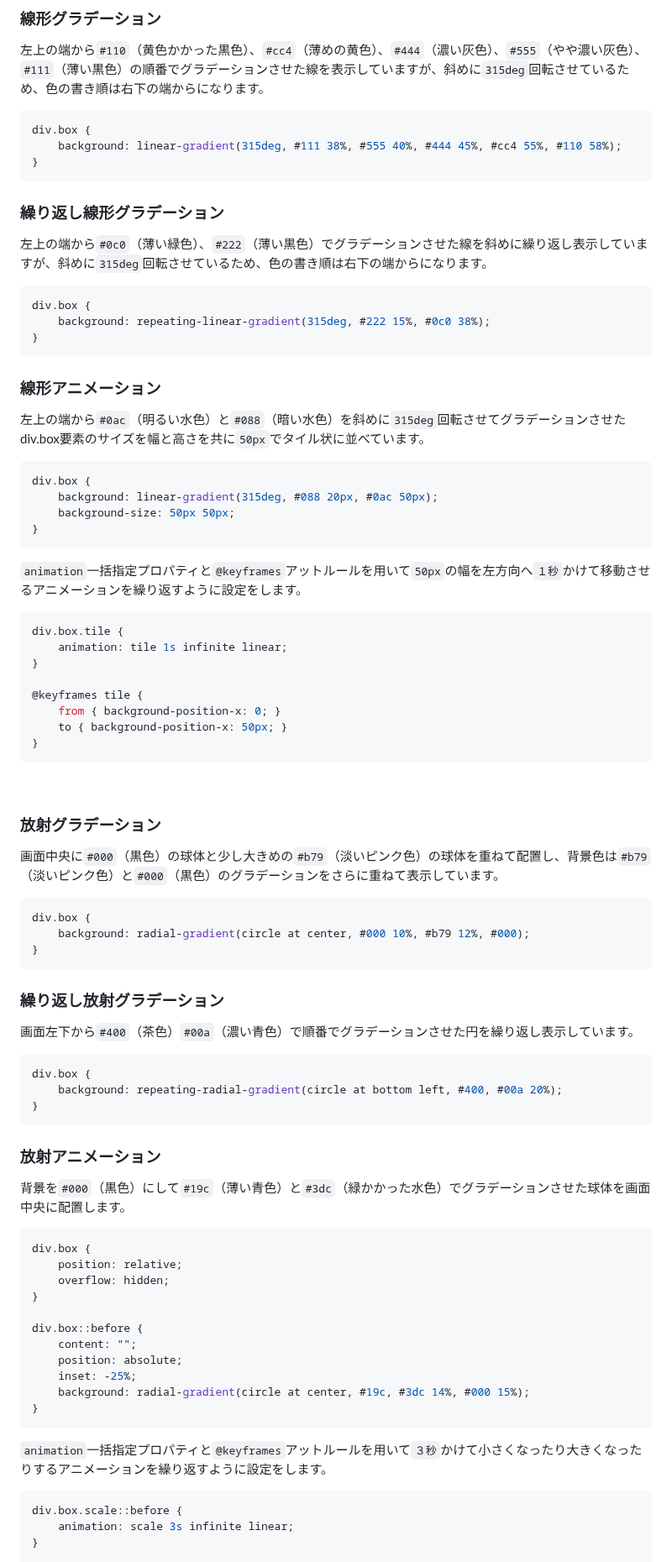
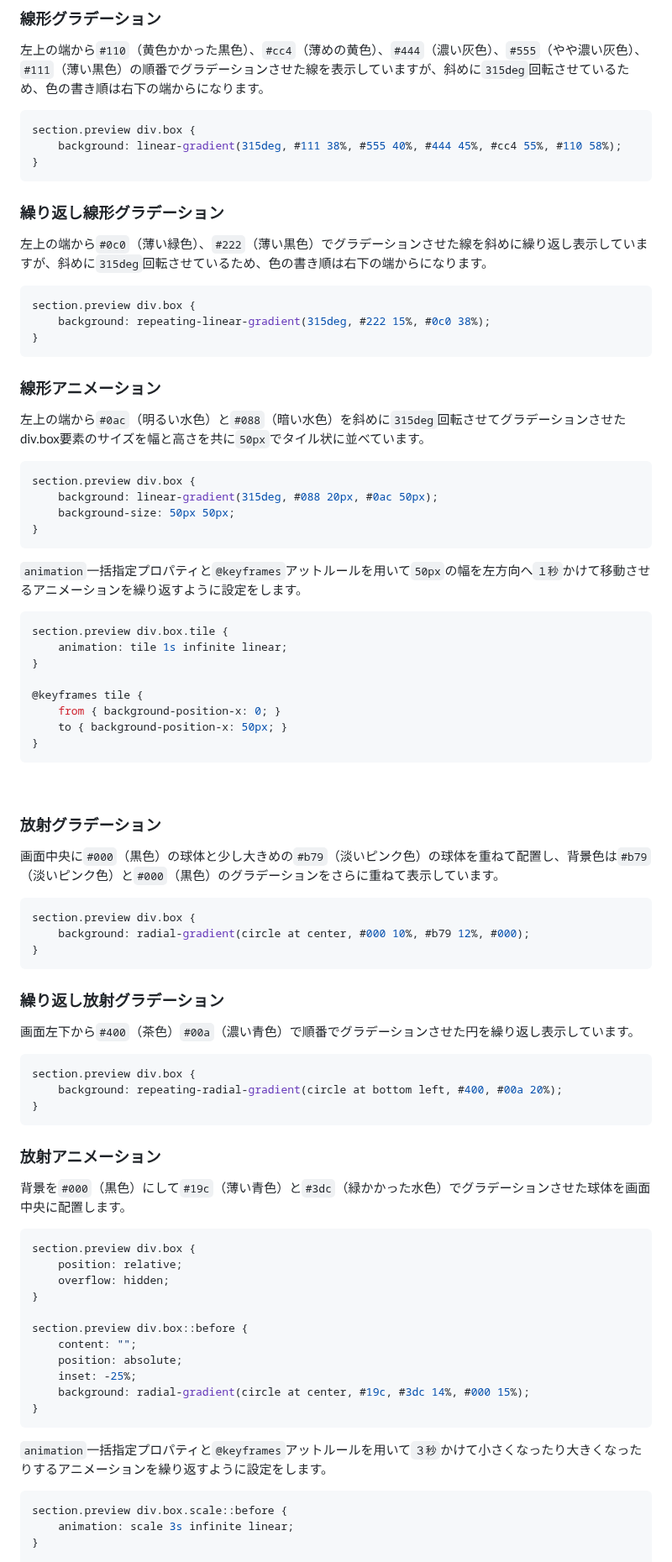
Before and after one commit to YScyber/gradation, a Markdown page: README.md, the part around one of its changes. Shown at 84% size. Drawn GitHub-style.

````diff
--- a/README.md
+++ b/README.md
@@ -88,7 +88,7 @@ button.addEventListener("click", () => { // button要素をクリック
 左上の端から`#110`（黄色かかった黒色）、`#cc4`（薄めの黄色）、`#444`（濃い灰色）、`#555`（やや濃い灰色）、`#111`（薄い黒色）の順番でグラデーションさせた線を表示していますが、斜めに`315deg`回転させているため、色の書き順は右下の端からになります。
 
 ```css
-div.box {
+section.preview div.box {
     background: linear-gradient(315deg, #111 38%, #555 40%, #444 45%, #cc4 55%, #110 58%);
 }
 ```
@@ -98,7 +98,7 @@ div.box {
 左上の端から`#0c0`（薄い緑色）、`#222`（薄い黒色）でグラデーションさせた線を斜めに繰り返し表示していますが、斜めに`315deg`回転させているため、色の書き順は右下の端からになります。
 
 ```css
-div.box {
+section.preview div.box {
     background: repeating-linear-gradient(315deg, #222 15%, #0c0 38%);
 }
 ```
@@ -108,7 +108,7 @@ div.box {
 左上の端から`#0ac`（明るい水色）と`#088`（暗い水色）を斜めに`315deg`回転させてグラデーションさせたdiv.box要素のサイズを幅と高さを共に`50px`でタイル状に並べています。
 
 ```css
-div.box {
+section.preview div.box {
     background: linear-gradient(315deg, #088 20px, #0ac 50px);
     background-size: 50px 50px;
 }
@@ -117,7 +117,7 @@ div.box {
 `animation`一括指定プロパティと`@keyframes`アットルールを用いて`50px`の幅を左方向へ`１秒`かけて移動させるアニメーションを繰り返すように設定をします。
 
 ```css
-div.box.tile {
+section.preview div.box.tile {
     animation: tile 1s infinite linear;
 }
 
@@ -133,7 +133,7 @@ div.box.tile {
 画面中央に`#000`（黒色）の球体と少し大きめの`#b79`（淡いピンク色）の球体を重ねて配置し、背景色は`#b79`（淡いピンク色）と`#000`（黒色）のグラデーションをさらに重ねて表示しています。
 
 ```css
-div.box {
+section.preview div.box {
     background: radial-gradient(circle at center, #000 10%, #b79 12%, #000);
 }
 ```
@@ -143,7 +143,7 @@ div.box {
 画面左下から`#400`（茶色）`#00a`（濃い青色）で順番でグラデーションさせた円を繰り返し表示しています。
 
 ```css
-div.box {
+section.preview div.box {
     background: repeating-radial-gradient(circle at bottom left, #400, #00a 20%);
 }
 ```
@@ -153,12 +153,12 @@ div.box {
 背景を`#000`（黒色）にして`#19c`（薄い青色）と`#3dc`（緑かかった水色）でグラデーションさせた球体を画面中央に配置します。
 
 ```css
-div.box {
+section.preview div.box {
     position: relative;
     overflow: hidden;
 }
 
-div.box::before {
+section.preview div.box::before {
     content: "";
     position: absolute;
     inset: -25%;
@@ -169,7 +169,7 @@ div.box::before {
 `animation`一括指定プロパティと`@keyframes`アットルールを用いて`３秒`かけて小さくなったり大きくなったりするアニメーションを繰り返すように設定をします。
 
 ```css
-div.box.scale::before {
+section.preview div.box.scale::before {
     animation: scale 3s infinite linear;
 }
 
````
Also changed, not shown: other parts of README.md (+8 -8 lines).
